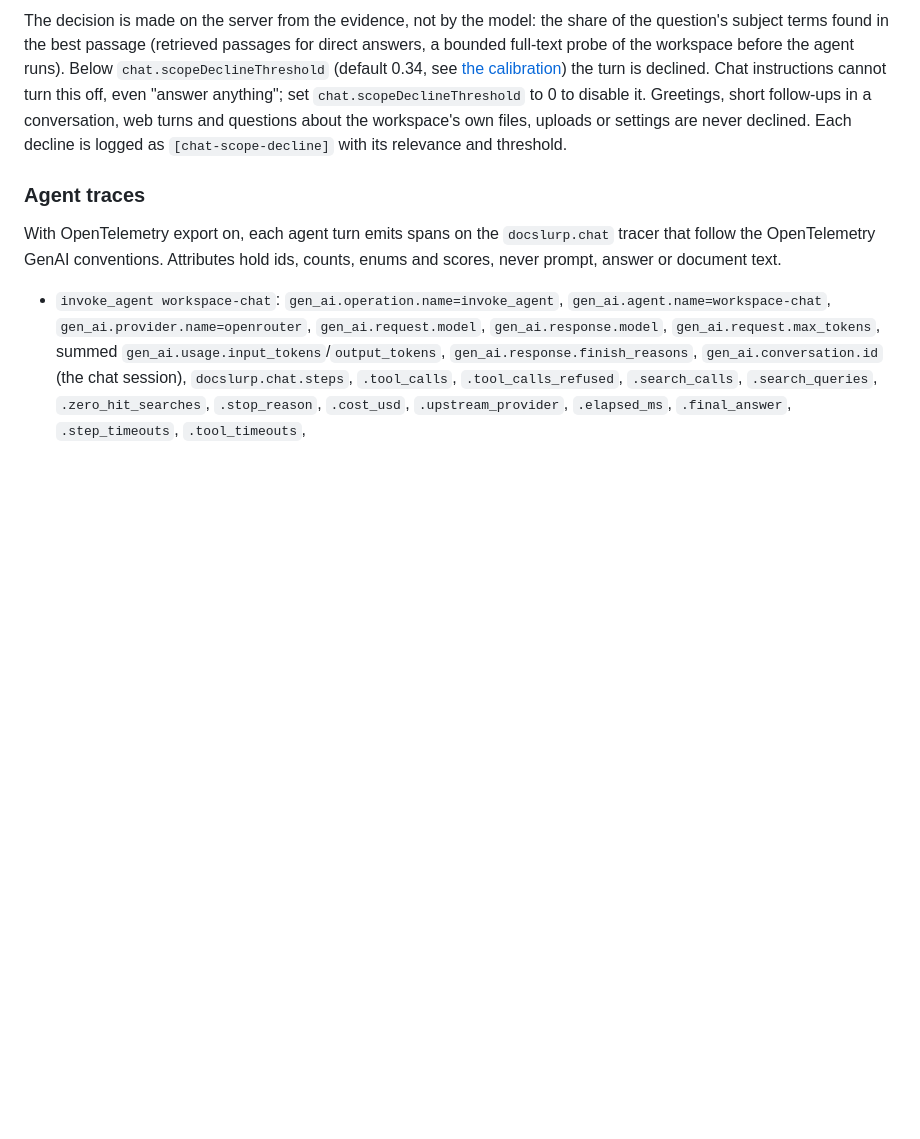
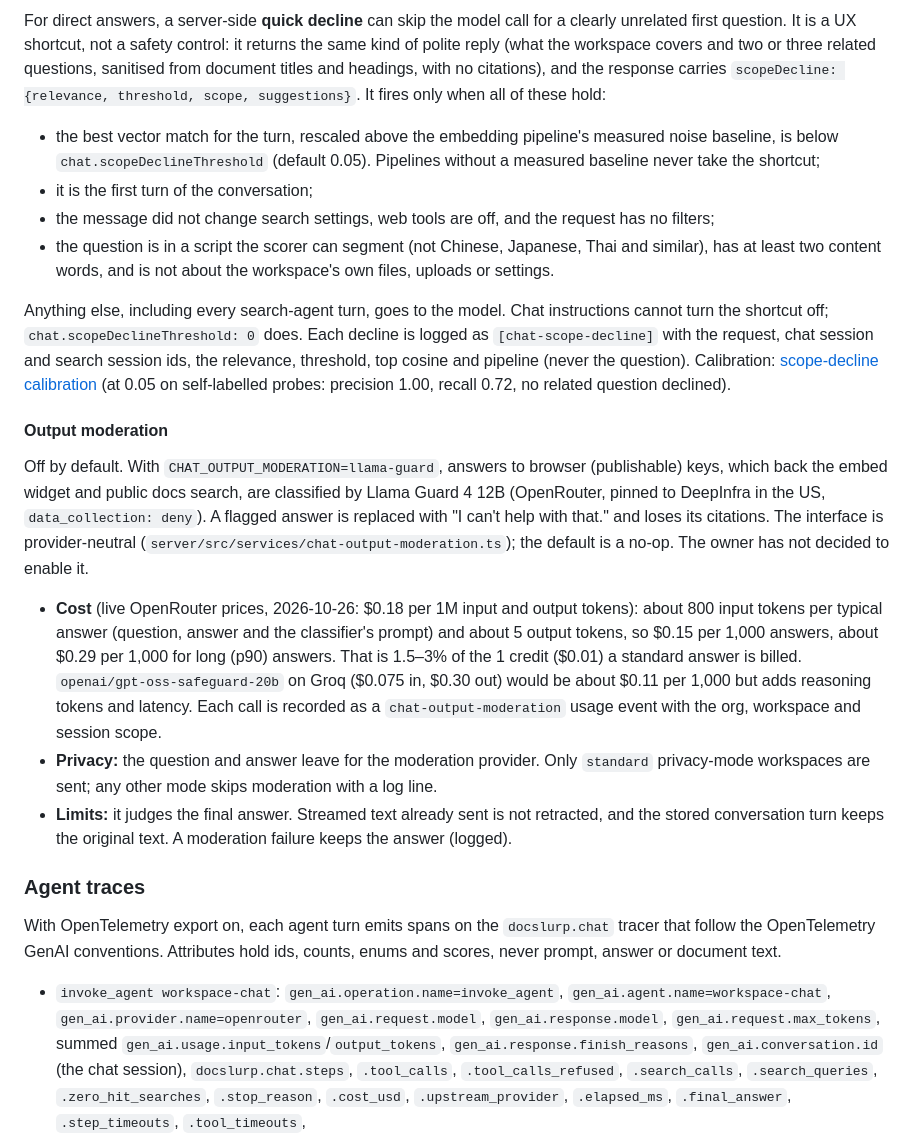
Before and after one commit to DocSlurp/docslurp-oss, a Markdown page: docs/search-api.md, the part around one of its changes. GitHub-like rendering; blank space fills up the shorter version.

```diff
--- a/docs/search-api.md
+++ b/docs/search-api.md
@@ -243,5 +251,20 @@ When a question does not match the workspace's documents, chat declines politely
 
-The decision is made on the server from the evidence, not by the model: the share of the question's subject terms found in the best passage (retrieved passages for direct answers, a bounded full-text probe of the workspace before the agent runs). Below `chat.scopeDeclineThreshold` (default 0.34, see [the calibration](evals/retrieval-quality/scope-decline-calibration.md)) the turn is declined. Chat instructions cannot turn this off, even "answer anything"; set `chat.scopeDeclineThreshold` to 0 to disable it. Greetings, short follow-ups in a conversation, web turns and questions about the workspace's own files, uploads or settings are never declined. Each decline is logged as `[chat-scope-decline]` with its relevance and threshold.
+For direct answers, a server-side **quick decline** can skip the model call for a clearly unrelated first question. It is a UX shortcut, not a safety control: it returns the same kind of polite reply (what the workspace covers and two or three related questions, sanitised from document titles and headings, with no citations), and the response carries `scopeDecline: {relevance, threshold, scope, suggestions}`. It fires only when all of these hold:
+
+- the best vector match for the turn, rescaled above the embedding pipeline's measured noise baseline, is below `chat.scopeDeclineThreshold` (default 0.05). Pipelines without a measured baseline never take the shortcut;
+- it is the first turn of the conversation;
+- the message did not change search settings, web tools are off, and the request has no filters;
+- the question is in a script the scorer can segment (not Chinese, Japanese, Thai and similar), has at least two content words, and is not about the workspace's own files, uploads or settings.
+
+Anything else, including every search-agent turn, goes to the model. Chat instructions cannot turn the shortcut off; `chat.scopeDeclineThreshold: 0` does. Each decline is logged as `[chat-scope-decline]` with the request, chat session and search session ids, the relevance, threshold, top cosine and pipeline (never the question). Calibration: [scope-decline calibration](evals/retrieval-quality/scope-decline-calibration.md) (at 0.05 on self-labelled probes: precision 1.00, recall 0.72, no related question declined).
+
+#### Output moderation
+
+Off by default. With `CHAT_OUTPUT_MODERATION=llama-guard`, answers to browser (publishable) keys, which back the embed widget and public docs search, are classified by Llama Guard 4 12B (OpenRouter, pinned to DeepInfra in the US, `data_collection: deny`). A flagged answer is replaced with "I can't help with that." and loses its citations. The interface is provider-neutral (`server/src/services/chat-output-moderation.ts`); the default is a no-op. The owner has not decided to enable it.
+
+- **Cost** (live OpenRouter prices, 2026-10-26: $0.18 per 1M input and output tokens): about 800 input tokens per typical answer (question, answer and the classifier's prompt) and about 5 output tokens, so $0.15 per 1,000 answers, about $0.29 per 1,000 for long (p90) answers. That is 1.5–3% of the 1 credit ($0.01) a standard answer is billed. `openai/gpt-oss-safeguard-20b` on Groq ($0.075 in, $0.30 out) would be about $0.11 per 1,000 but adds reasoning tokens and latency. Each call is recorded as a `chat-output-moderation` usage event with the org, workspace and session scope.
+- **Privacy:** the question and answer leave for the moderation provider. Only `standard` privacy-mode workspaces are sent; any other mode skips moderation with a log line.
+- **Limits:** it judges the final answer. Streamed text already sent is not retracted, and the stored conversation turn keeps the original text. A moderation failure keeps the answer (logged).
 
 ### Agent traces
 
```
Also changed, not shown: other parts of docs/search-api.md (+14 -6 lines), DONE.md (+1 -1 lines).
